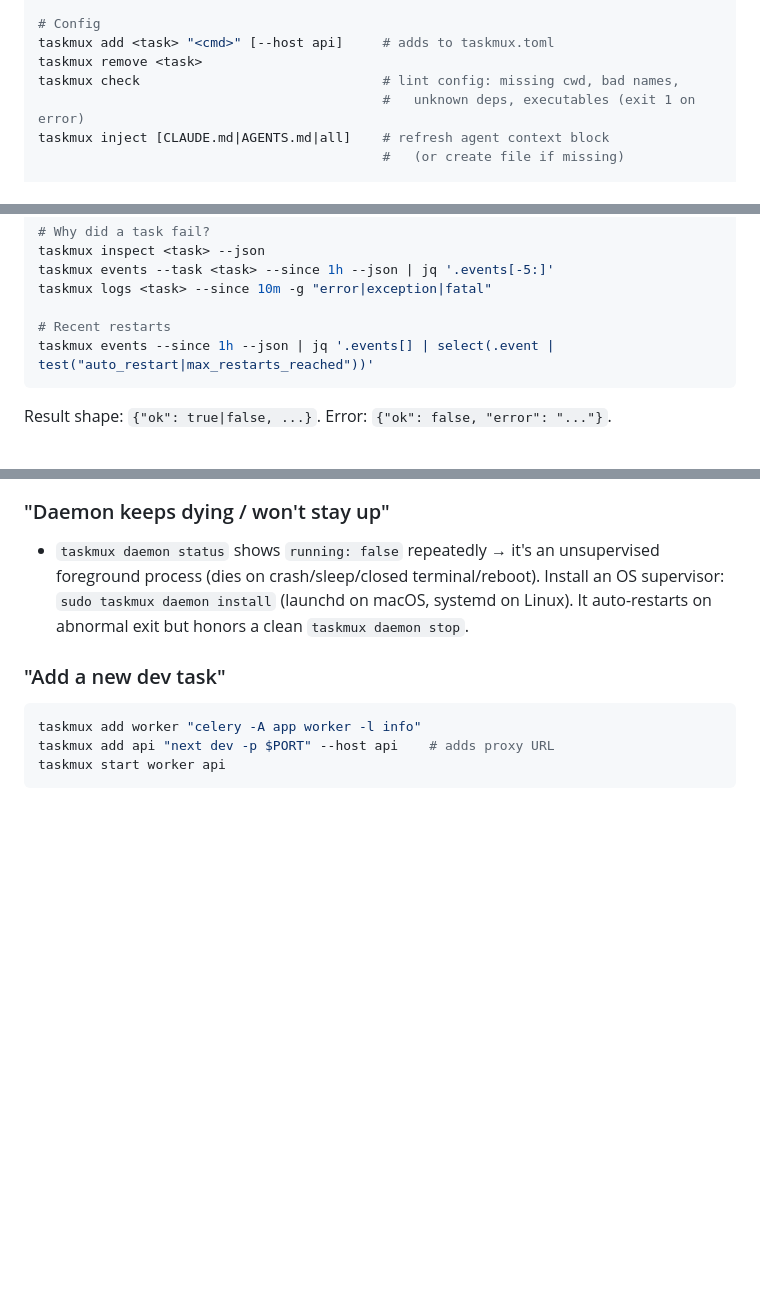
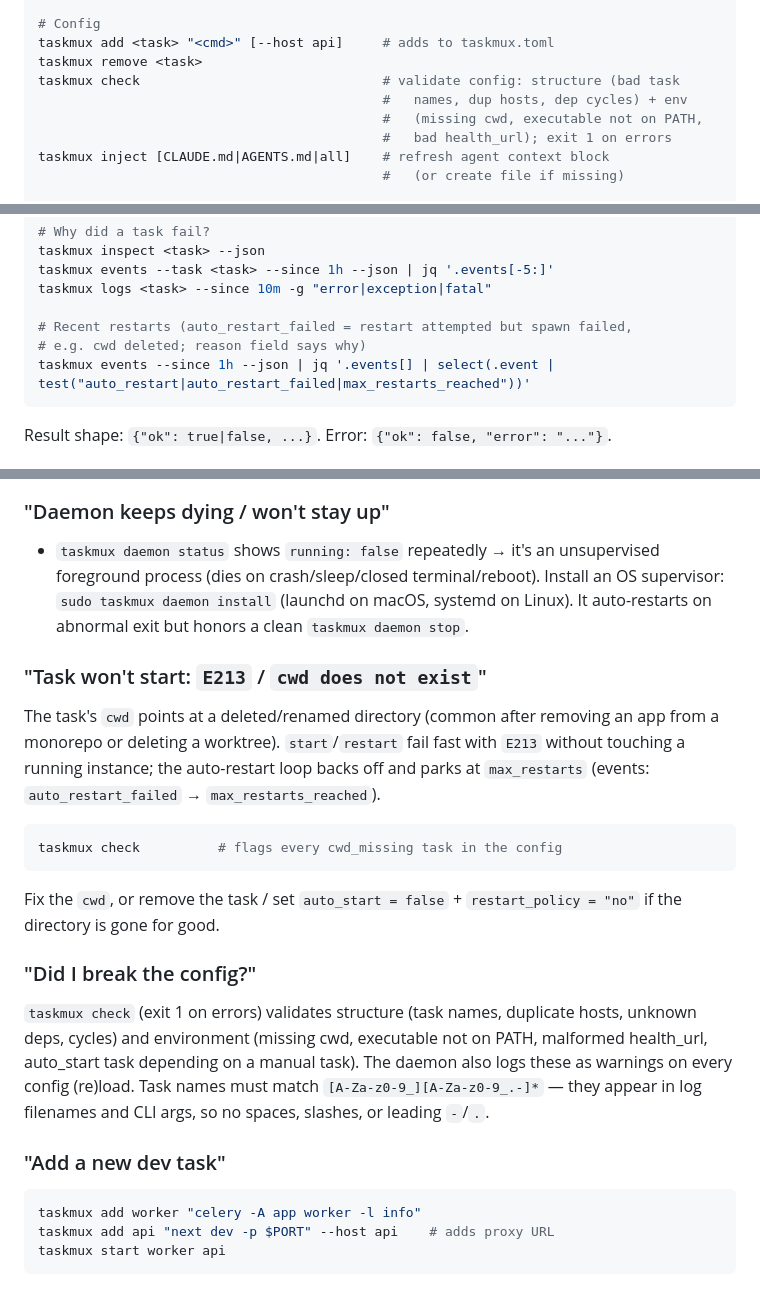
Before and after one commit to nc9/taskmux, a Markdown page: skills/taskmux/SKILL.md, 3 parts joined by grey strips. Drawn GitHub-style; blank space fills up the shorter version.

Commit message:
docs(skill): document taskmux check, E213 cwd failures, auto_restart_failed event

````diff
--- a/skills/taskmux/SKILL.md
+++ b/skills/taskmux/SKILL.md
@@ -54,8 +54,10 @@ taskmux logs-clean [<task>]                 # alias for `clean --logs`
 # Config
 taskmux add <task> "<cmd>" [--host api]     # adds to taskmux.toml
 taskmux remove <task>
-taskmux check                               # lint config: missing cwd, bad names,
-                                            #   unknown deps, executables (exit 1 on error)
+taskmux check                               # validate config: structure (bad task
+                                            #   names, dup hosts, dep cycles) + env
+                                            #   (missing cwd, executable not on PATH,
+                                            #   bad health_url); exit 1 on errors
 taskmux inject [CLAUDE.md|AGENTS.md|all]    # refresh agent context block
                                             #   (or create file if missing)
 
@@ -113,8 +115,9 @@ taskmux inspect <task> --json
 taskmux events --task <task> --since 1h --json | jq '.events[-5:]'
 taskmux logs <task> --since 10m -g "error|exception|fatal"
 
-# Recent restarts
-taskmux events --since 1h --json | jq '.events[] | select(.event | test("auto_restart|max_restarts_reached"))'
+# Recent restarts (auto_restart_failed = restart attempted but spawn failed,
+# e.g. cwd deleted; reason field says why)
+taskmux events --since 1h --json | jq '.events[] | select(.event | test("auto_restart|auto_restart_failed|max_restarts_reached"))'
 ```
 
 Result shape: `{"ok": true|false, ...}`. Error: `{"ok": false, "error": "..."}`.
@@ -343,6 +346,26 @@ Linked git worktrees get an auto-suffixed `project_id` (e.g. `myproject-feat-foo
 ### "Daemon keeps dying / won't stay up"
 - `taskmux daemon status` shows `running: false` repeatedly → it's an unsupervised foreground process (dies on crash/sleep/closed terminal/reboot). Install an OS supervisor: `sudo taskmux daemon install` (launchd on macOS, systemd on Linux). It auto-restarts on abnormal exit but honors a clean `taskmux daemon stop`.
 
+### "Task won't start: `E213` / `cwd does not exist`"
+The task's `cwd` points at a deleted/renamed directory (common after removing
+an app from a monorepo or deleting a worktree). `start`/`restart` fail fast
+with `E213` without touching a running instance; the auto-restart loop backs
+off and parks at `max_restarts` (events: `auto_restart_failed` →
+`max_restarts_reached`).
+```bash
+taskmux check          # flags every cwd_missing task in the config
+```
+Fix the `cwd`, or remove the task / set `auto_start = false` +
+`restart_policy = "no"` if the directory is gone for good.
+
+### "Did I break the config?"
+`taskmux check` (exit 1 on errors) validates structure (task names, duplicate
+hosts, unknown deps, cycles) and environment (missing cwd, executable not on
+PATH, malformed health_url, auto_start task depending on a manual task).
+The daemon also logs these as warnings on every config (re)load. Task names
+must match `[A-Za-z0-9_][A-Za-z0-9_.-]*` — they appear in log filenames and
+CLI args, so no spaces, slashes, or leading `-`/`.`.
+
 ### "Add a new dev task"
 ```bash
 taskmux add worker "celery -A app worker -l info"
````
